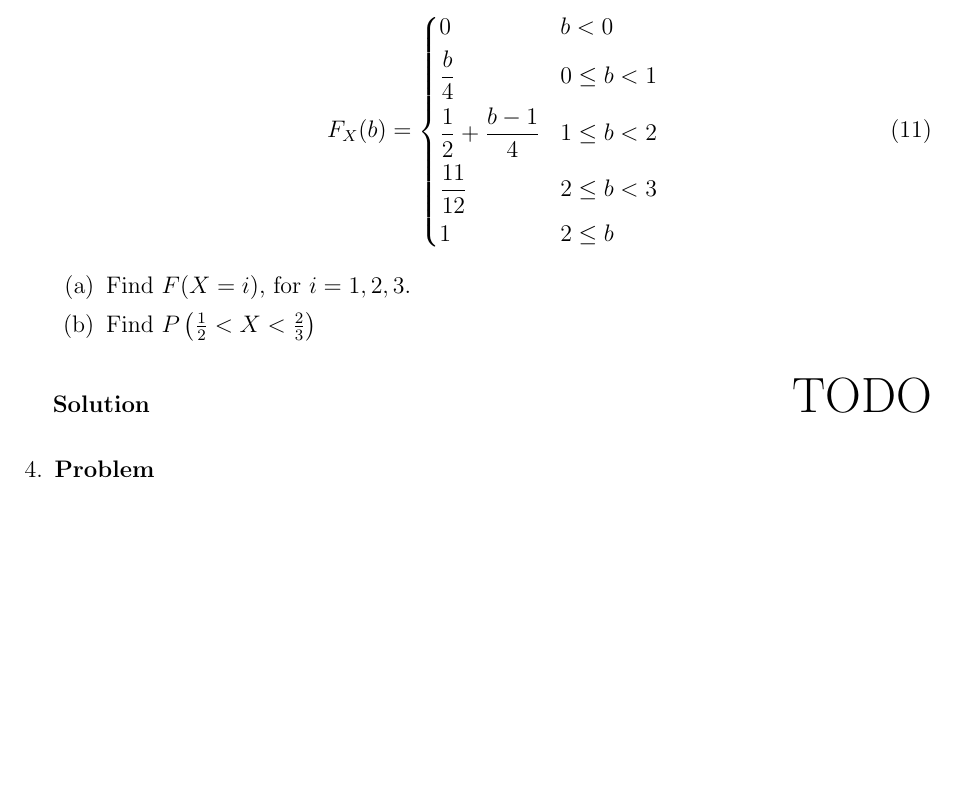
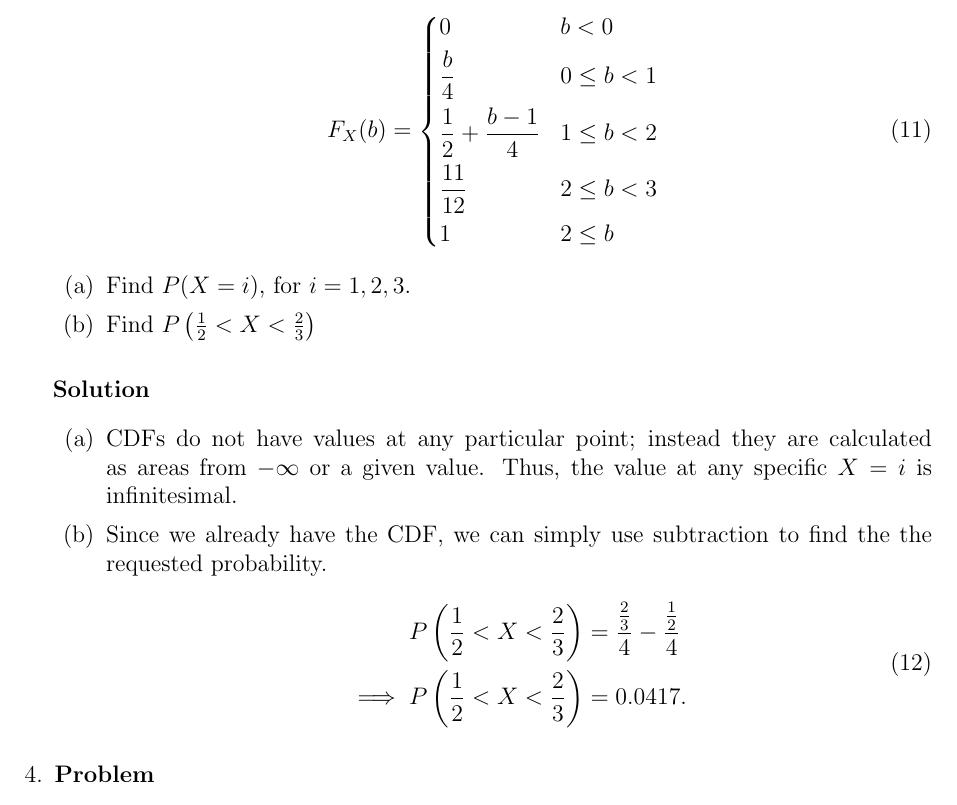
Before and after one commit to hershal/ee351k, a LaTeX problem sheet (homeworks/hw5/writeup.tex): part of page 3 of 4, cut so that both start at the same text, the shorter picture padded with empty space. Compiled offline with pdfLaTeX.

Commit message:
finished 3

```diff
--- a/homeworks/hw5/writeup.tex
+++ b/homeworks/hw5/writeup.tex
@@ -168,11 +168,26 @@
         \end{aligned} \right.
     \end{equation}
     \begin{enumerate}
-    \item Find $F(X=i)$, for $i=1,2,3$.
+    \item Find $P(X=i)$, for $i=1,2,3$.
     \item Find $P\left(\frac{1}{2} < X < \frac{2}{3}\right)$
     \end{enumerate}
     \begin{solution} \hfill
-      {\huge TODO}
+      \begin{enumerate}
+      \item CDFs do not have values at any particular point; instead
+        they are calculated as areas from $-\infty$ or a given
+        value. Thus, the value at any specific $X=i$ is infinitesimal.
+      \item Since we already have the CDF, we can simply use
+        subtraction to find the the requested probability.
+        \begin{equation}
+          \label{eq:3b-sol}
+          \begin{aligned}
+            P\left(\frac{1}{2} < X < \frac{2}{3}\right) &=
+            \frac{\frac{2}{3}}{4} - \frac{\frac{1}{2}}{4} \\
+            \implies P\left(\frac{1}{2} < X < \frac{2}{3}\right) &=
+            0.0417.
+          \end{aligned}
+        \end{equation}
+      \end{enumerate}
     \end{solution}
   \end{Ex}
 \item
```
